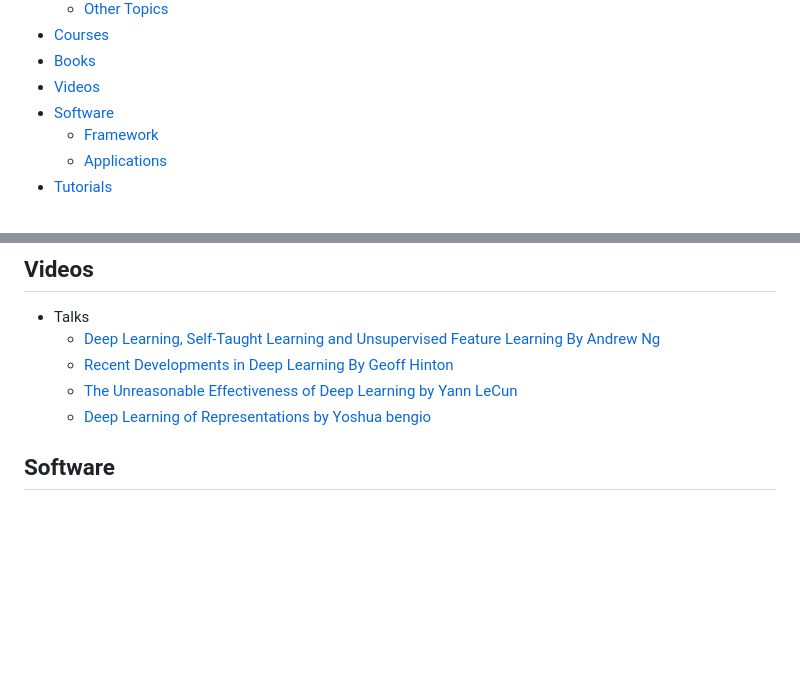
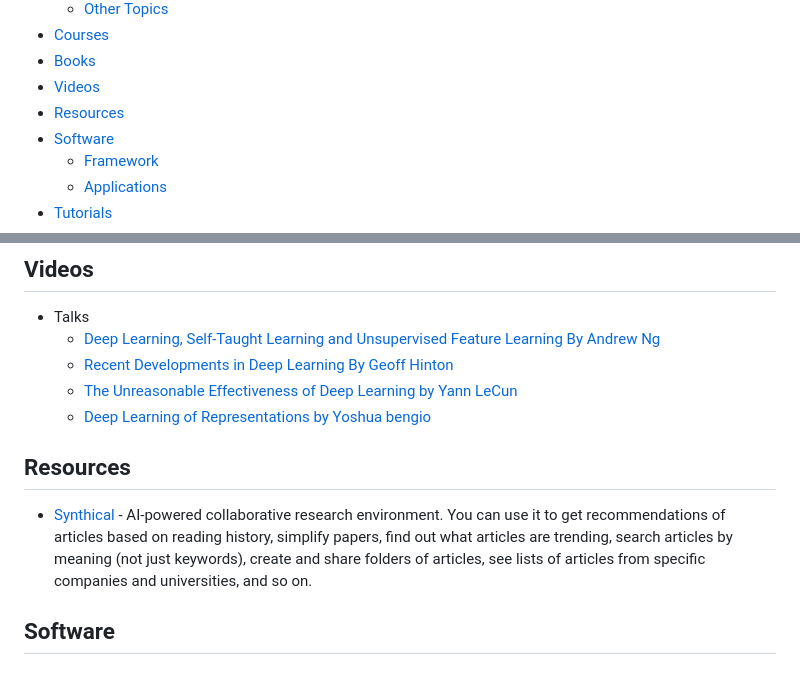
Before and after one commit to kjw0612/awesome-deep-vision, a Markdown page: README.md, 2 parts joined by grey strips. Drawn GitHub-style; blank space fills up the shorter version.

Commit message:
Added Synthical

```diff
--- a/README.md
+++ b/README.md
@@ -40,6 +40,7 @@ Please feel free to [pull requests](https://github.com/kjw0612/awesome-deep-visi
 - [Courses](#courses)
 - [Books](#books)
 - [Videos](#videos)
+- [Resources](#resources)
 - [Software](#software)
   - [Framework](#framework)
   - [Applications](#applications)
@@ -407,6 +408,8 @@ Please feel free to [pull requests](https://github.com/kjw0612/awesome-deep-visi
   * [The Unreasonable Effectiveness of Deep Learning by Yann LeCun](https://www.youtube.com/watch?v=sc-KbuZqGkI)
   * [Deep Learning of Representations by Yoshua bengio](https://www.youtube.com/watch?v=4xsVFLnHC_0)
 
+## Resources
+* [Synthical](https://synthical.com) - AI-powered collaborative research environment. You can use it to get recommendations of articles based on reading history, simplify papers, find out what articles are trending, search articles by meaning (not just keywords), create and share folders of articles, see lists of articles from specific companies and universities, and so on.
 
 ## Software
 ### Framework
```
